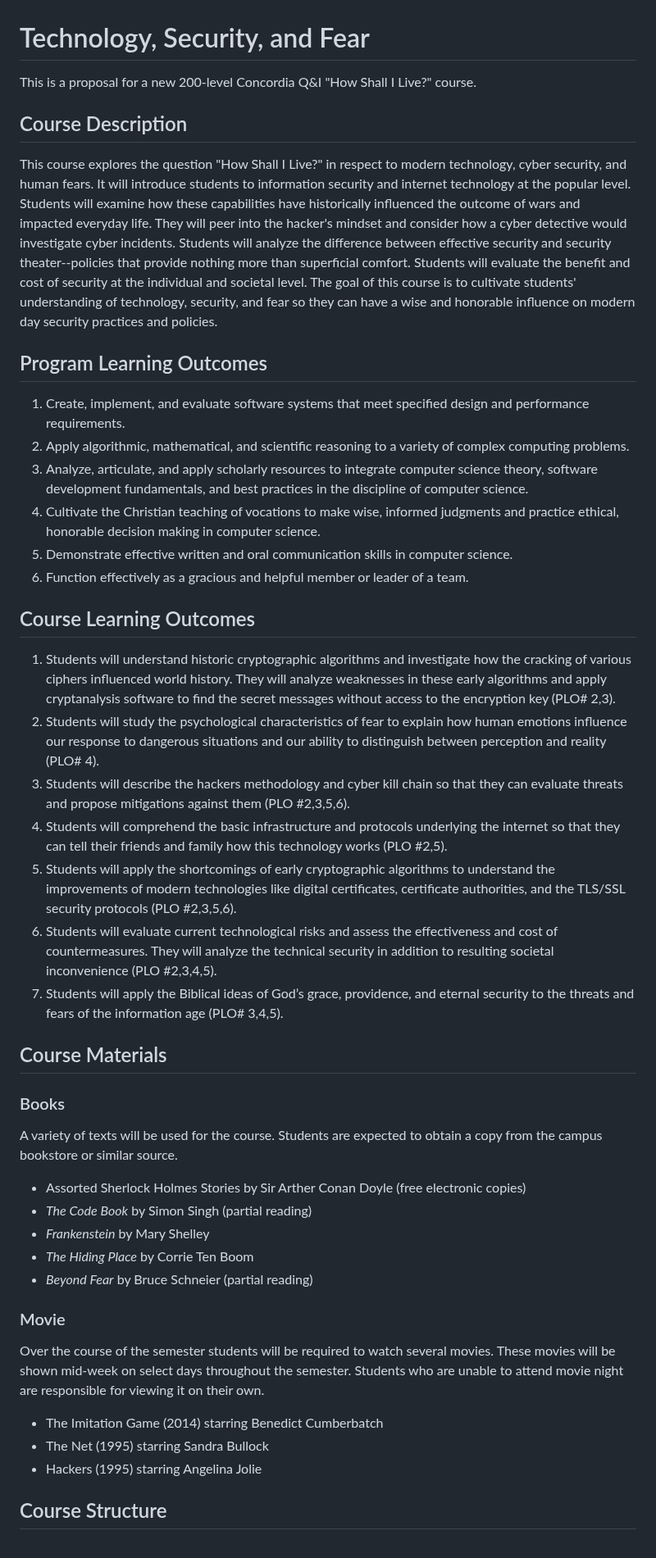
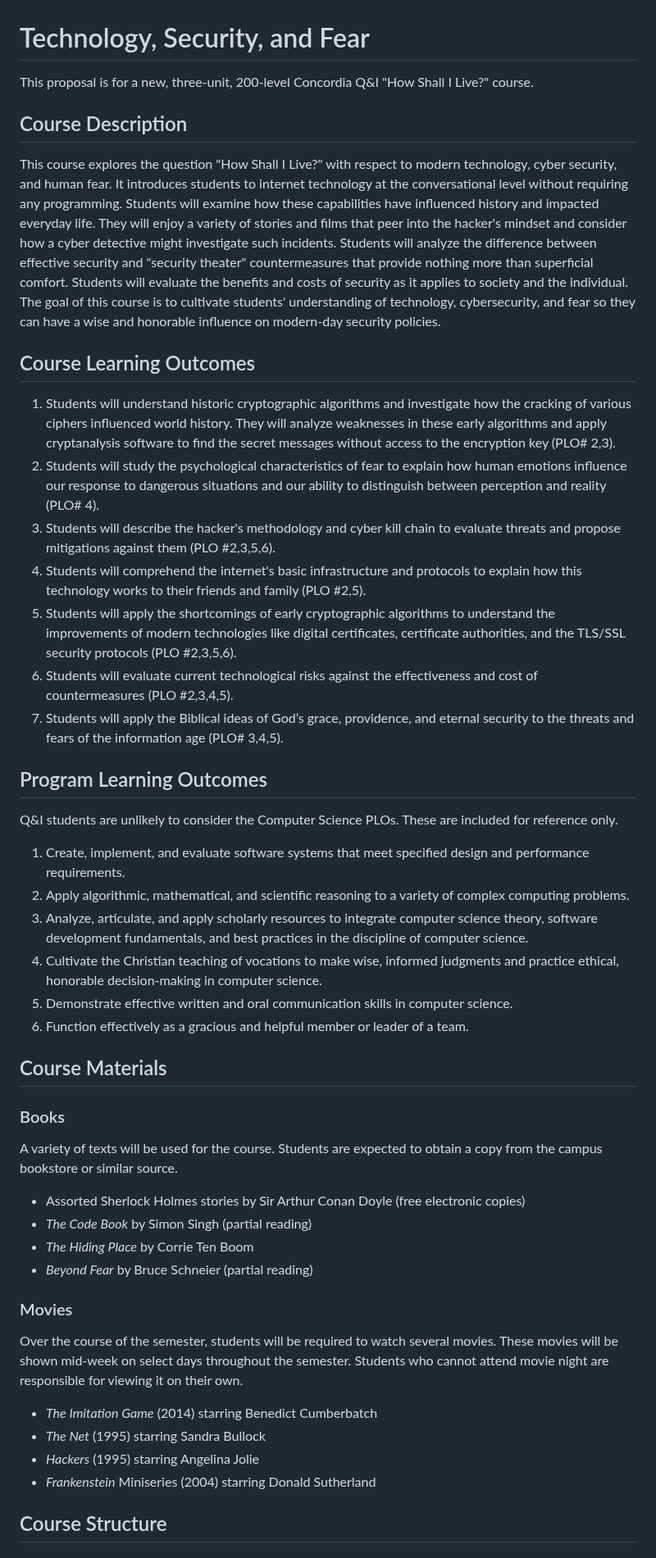
Before and after one commit to prof-tallman/csc228, a Markdown page: syllabus.md, the part around one of its changes. Shown at 82% size. Drawn GitHub-style.

```diff
--- a/syllabus.md
+++ b/syllabus.md
@@ -1,41 +1,42 @@
 # Technology, Security, and Fear
-This is a proposal for a new 200-level Concordia Q&I "How Shall I Live?" course.
+This proposal is for a new, three-unit, 200-level Concordia Q&I "How Shall I Live?" course.
 
 ## Course Description
-This course explores the question "How Shall I Live?" in respect to modern technology, cyber security, and human fears. It will introduce students to information security and internet technology at the popular level. Students will examine how these capabilities have historically influenced the outcome of wars and impacted everyday life. They will peer into the hacker's mindset and consider how a cyber detective would investigate cyber incidents. Students will analyze the difference between effective security and security theater--policies that provide nothing more than superficial comfort. Students will evaluate the benefit and cost of security at the individual and societal level. The goal of this course is to cultivate students' understanding of technology, security, and fear so they can have a wise and honorable influence on modern day security practices and policies.
-
-## Program Learning Outcomes
-1. Create, implement, and evaluate software systems that meet specified design and performance requirements.
-2. Apply algorithmic, mathematical, and scientific reasoning to a variety of complex computing problems.
-3. Analyze, articulate, and apply scholarly resources to integrate computer science theory, software development fundamentals, and best practices in the discipline of computer science.
-4. Cultivate the Christian teaching of vocations to make wise, informed judgments and practice ethical, honorable decision making in computer science.
-5. Demonstrate effective written and oral communication skills in computer science.
-6. Function effectively as a gracious and helpful member or leader of a team.
+This course explores the question "How Shall I Live?" with respect to modern technology, cyber security, and human fear. It introduces students to internet technology at the conversational level without requiring any programming. Students will examine how these capabilities have influenced history and impacted everyday life. They will enjoy a variety of stories and films that peer into the hacker's mindset and consider how a cyber detective might investigate such incidents. Students will analyze the difference between effective security and "security theater" countermeasures that provide nothing more than superficial comfort. Students will evaluate the benefits and costs of security as it applies to society and the individual. The goal of this course is to cultivate students' understanding of technology, cybersecurity, and fear so they can have a wise and honorable influence on modern-day security policies.
 
 ## Course Learning Outcomes
 1. Students will understand historic cryptographic algorithms and investigate how the cracking of various ciphers influenced world history. They will analyze weaknesses in these early algorithms and apply cryptanalysis software to find the secret messages without access to the encryption key (PLO# 2,3).
 2. Students will study the psychological characteristics of fear to explain how human emotions influence our response to dangerous situations and our ability to distinguish between perception and reality (PLO# 4).
-3. Students will describe the hackers methodology and cyber kill chain so that they can evaluate threats and propose mitigations against them (PLO #2,3,5,6).
-4. Students will comprehend the basic infrastructure and protocols underlying the internet so that they can tell their friends and family how this technology works (PLO #2,5).
+3. Students will describe the hacker's methodology and cyber kill chain to evaluate threats and propose mitigations against them (PLO #2,3,5,6).
+4. Students will comprehend the internet's basic infrastructure and protocols to explain how this technology works to their friends and family (PLO #2,5).
 5. Students will apply the shortcomings of early cryptographic algorithms to understand the improvements of modern technologies like digital certificates, certificate authorities, and the TLS/SSL security protocols (PLO #2,3,5,6).
-6. Students will evaluate current technological risks and assess the effectiveness and cost of countermeasures. They will analyze the technical security in addition to resulting societal inconvenience (PLO #2,3,4,5).
+6. Students will evaluate current technological risks against the effectiveness and cost of countermeasures (PLO #2,3,4,5).
 7. Students will apply the Biblical ideas of God’s grace, providence, and eternal security to the threats and fears of the information age (PLO# 3,4,5).
+
+## Program Learning Outcomes
+Q&I students are unlikely to consider the Computer Science PLOs. These are included for reference only.
+1. Create, implement, and evaluate software systems that meet specified design and performance requirements.
+2. Apply algorithmic, mathematical, and scientific reasoning to a variety of complex computing problems.
+3. Analyze, articulate, and apply scholarly resources to integrate computer science theory, software development fundamentals, and best practices in the discipline of computer science.
+4. Cultivate the Christian teaching of vocations to make wise, informed judgments and practice ethical, honorable decision-making in computer science.
+5. Demonstrate effective written and oral communication skills in computer science.
+6. Function effectively as a gracious and helpful member or leader of a team.
 
 ## Course Materials
 
 ### Books
 A variety of texts will be used for the course. Students are expected to obtain a copy from the campus bookstore or similar source.
- * Assorted Sherlock Holmes Stories by Sir Arther Conan Doyle (free electronic copies)
+ * Assorted Sherlock Holmes stories by Sir Arthur Conan Doyle (free electronic copies)
  * *The Code Book* by Simon Singh (partial reading)
- * *Frankenstein* by Mary Shelley
  * *The Hiding Place* by Corrie Ten Boom
  * *Beyond Fear* by Bruce Schneier (partial reading)
 
-### Movie
-Over the course of the semester students will be required to watch several movies. These movies will be shown mid-week on select days throughout the semester. Students who are unable to attend movie night are responsible for viewing it on their own.
- * The Imitation Game (2014) starring Benedict Cumberbatch
- * The Net (1995) starring Sandra Bullock
- * Hackers (1995) starring Angelina Jolie
+### Movies
+Over the course of the semester, students will be required to watch several movies. These movies will be shown mid-week on select days throughout the semester. Students who cannot attend movie night are responsible for viewing it on their own.
+ * *The Imitation Game* (2014) starring Benedict Cumberbatch
+ * *The Net* (1995) starring Sandra Bullock
+ * *Hackers* (1995) starring Angelina Jolie
+ * *Frankenstein* Miniseries (2004) starring Donald Sutherland
 
 ## Course Structure
 
```
Also changed, not shown: other parts of syllabus.md (+15 -15 lines).
